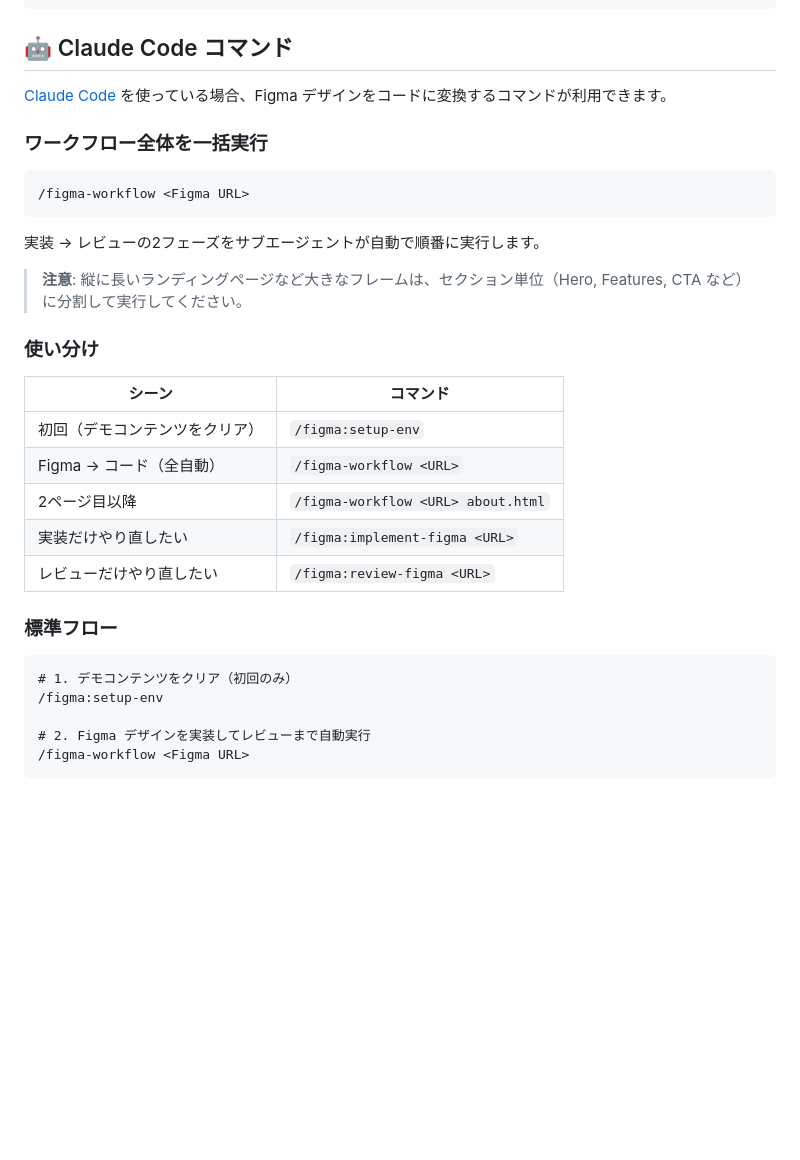
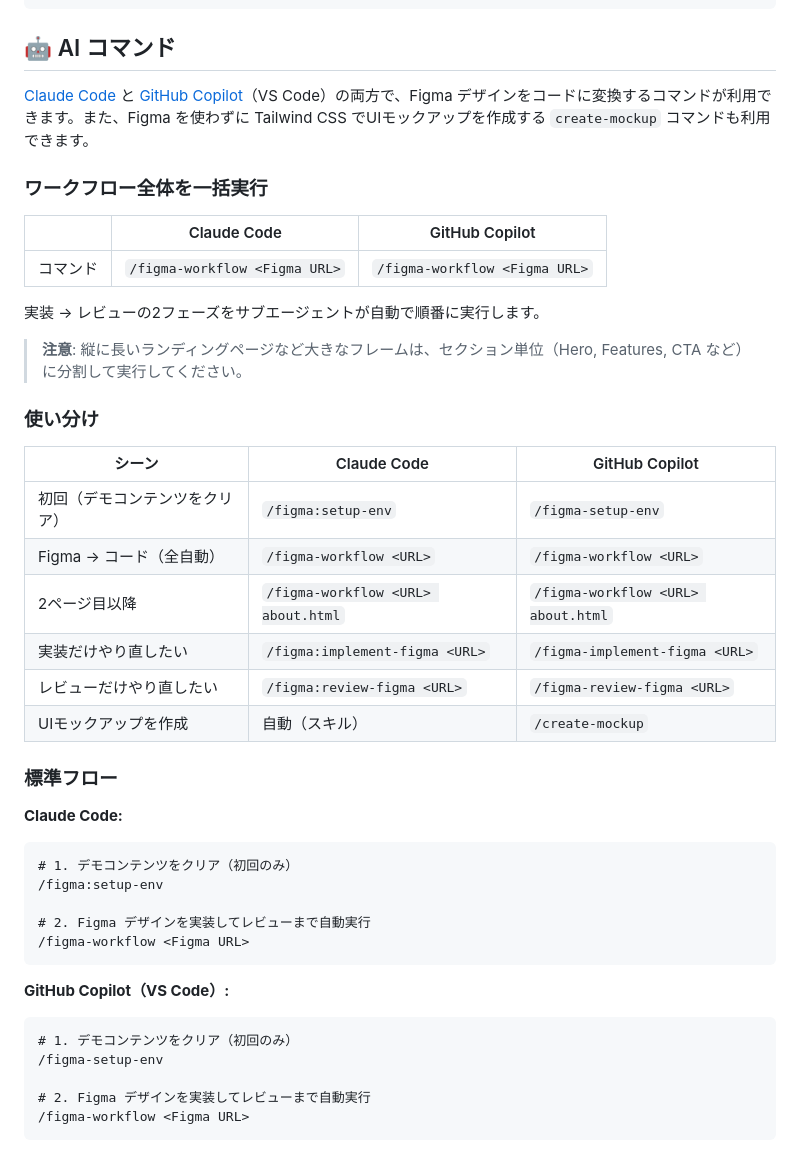
Before and after one commit to gaspanik/vanilla-tailwind4-starter, a Markdown page: README.md, the part around the change. GitHub-like rendering; blank space fills up the shorter version.

````diff
--- a/README.md
+++ b/README.md
@@ -69,15 +69,15 @@ vite-vanilla-ts-tailwind/
 └── README.md          # このファイル
 ```
 
-## 🤖 Claude Code コマンド
+## 🤖 AI コマンド
 
-[Claude Code](https://claude.ai/code) を使っている場合、Figma デザインをコードに変換するコマンドが利用できます。
+[Claude Code](https://claude.ai/code) と [GitHub Copilot](https://github.com/features/copilot)（VS Code）の両方で、Figma デザインをコードに変換するコマンドが利用できます。また、Figma を使わずに Tailwind CSS でUIモックアップを作成する `create-mockup` コマンドも利用できます。
 
 ### ワークフロー全体を一括実行
 
-```
-/figma-workflow <Figma URL>
-```
+| | Claude Code | GitHub Copilot |
+|---|---|---|
+| コマンド | `/figma-workflow <Figma URL>` | `/figma-workflow <Figma URL>` |
 
 実装 → レビューの2フェーズをサブエージェントが自動で順番に実行します。
 
@@ -85,19 +85,32 @@ vite-vanilla-ts-tailwind/
 
 ### 使い分け
 
-| シーン | コマンド |
-|---|---|
-| 初回（デモコンテンツをクリア） | `/figma:setup-env` |
-| Figma → コード（全自動） | `/figma-workflow <URL>` |
-| 2ページ目以降 | `/figma-workflow <URL> about.html` |
-| 実装だけやり直したい | `/figma:implement-figma <URL>` |
-| レビューだけやり直したい | `/figma:review-figma <URL>` |
+| シーン | Claude Code | GitHub Copilot |
+|---|---|---|
+| 初回（デモコンテンツをクリア） | `/figma:setup-env` | `/figma-setup-env` |
+| Figma → コード（全自動） | `/figma-workflow <URL>` | `/figma-workflow <URL>` |
+| 2ページ目以降 | `/figma-workflow <URL> about.html` | `/figma-workflow <URL> about.html` |
+| 実装だけやり直したい | `/figma:implement-figma <URL>` | `/figma-implement-figma <URL>` |
+| レビューだけやり直したい | `/figma:review-figma <URL>` | `/figma-review-figma <URL>` |
+| UIモックアップを作成 | 自動（スキル） | `/create-mockup` |
 
 ### 標準フロー
+
+**Claude Code:**
 
 ```
 # 1. デモコンテンツをクリア（初回のみ）
 /figma:setup-env
+
+# 2. Figma デザインを実装してレビューまで自動実行
+/figma-workflow <Figma URL>
+```
+
+**GitHub Copilot（VS Code）:**
+
+```
+# 1. デモコンテンツをクリア（初回のみ）
+/figma-setup-env
 
 # 2. Figma デザインを実装してレビューまで自動実行
 /figma-workflow <Figma URL>
````
